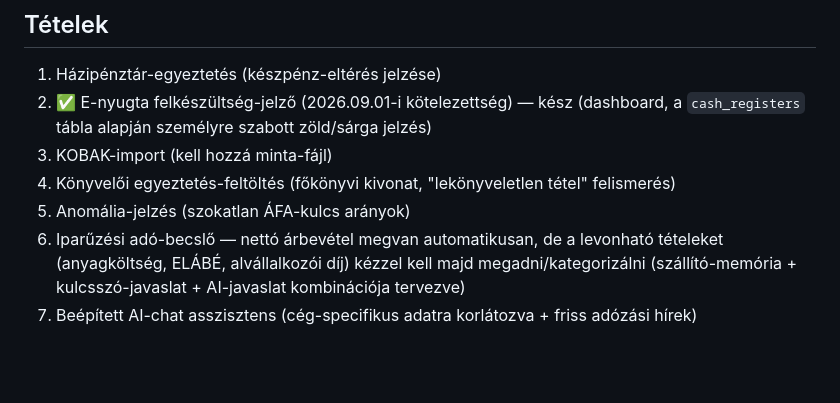
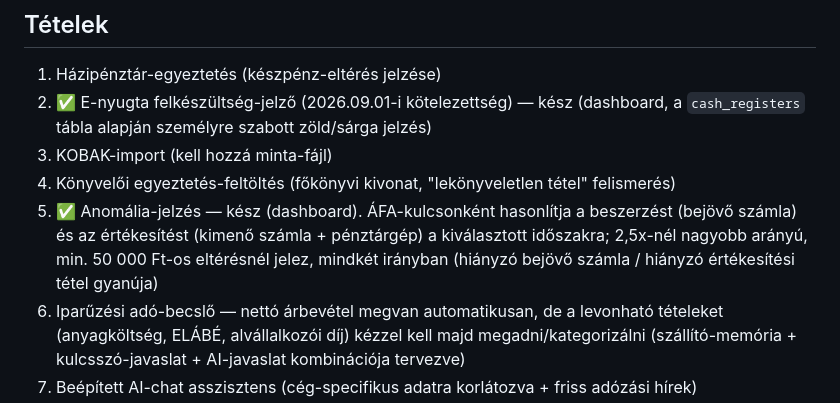
Before and after one commit to Asera0202/nav-afa-monitor, a Markdown page: TODO.md, the part around the change. Rendered like a GitHub page; blank space fills up the shorter version.

Commit message:
TODO: anomália-jelzés kipipálva

```diff
--- a/TODO.md
+++ b/TODO.md
@@ -19,7 +19,10 @@
    a `cash_registers` tábla alapján személyre szabott zöld/sárga jelzés)
 3. KOBAK-import (kell hozzá minta-fájl)
 4. Könyvelői egyeztetés-feltöltés (főkönyvi kivonat, "lekönyveletlen tétel" felismerés)
-5. Anomália-jelzés (szokatlan ÁFA-kulcs arányok)
+5. ✅ Anomália-jelzés — kész (dashboard). ÁFA-kulcsonként hasonlítja a beszerzést
+   (bejövő számla) és az értékesítést (kimenő számla + pénztárgép) a kiválasztott
+   időszakra; 2,5x-nél nagyobb arányú, min. 50 000 Ft-os eltérésnél jelez,
+   mindkét irányban (hiányzó bejövő számla / hiányzó értékesítési tétel gyanúja)
 6. Iparűzési adó-becslő — nettó árbevétel megvan automatikusan, de a levonható tételeket
    (anyagköltség, ELÁBÉ, alvállalkozói díj) kézzel kell majd megadni/kategorizálni
    (szállító-memória + kulcsszó-javaslat + AI-javaslat kombinációja tervezve)
```
